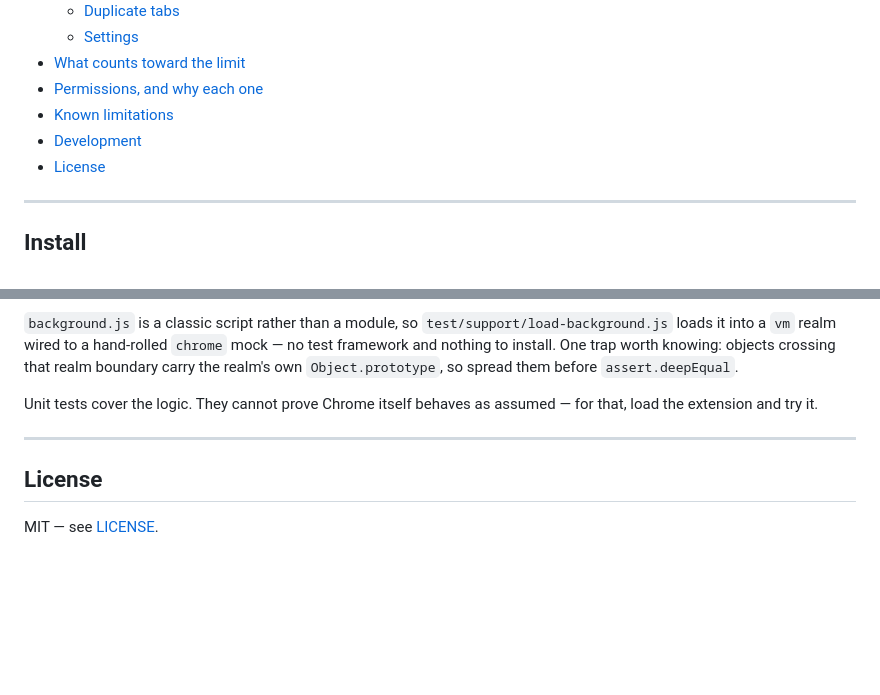
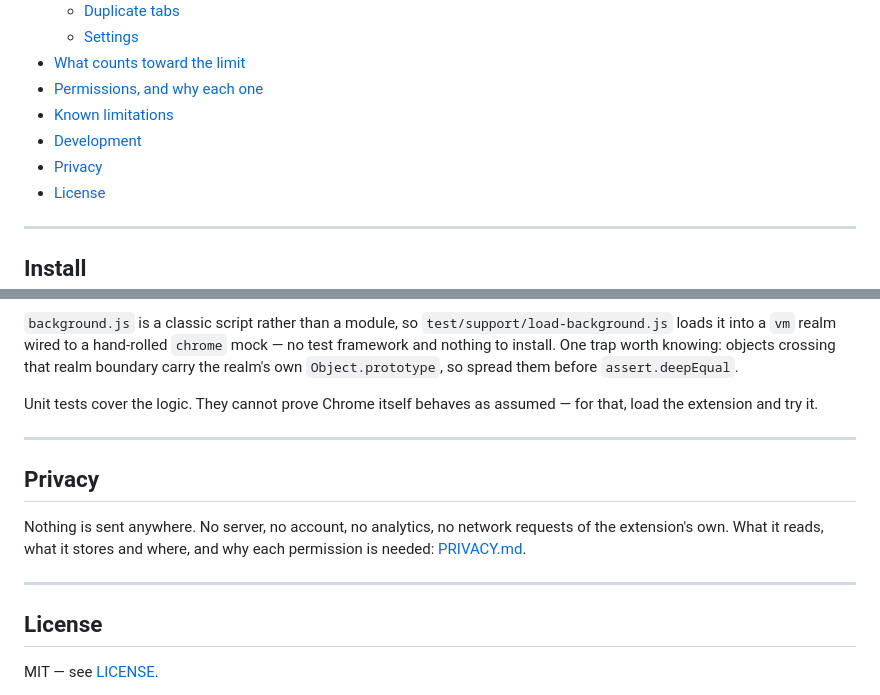
Before and after one commit to Dos2Locos/smart-tab-cap, a Markdown page: README.md, 2 parts joined by grey strips. Rendered like a GitHub page; blank space fills up the shorter version.

```diff
--- a/README.md
+++ b/README.md
@@ -24,6 +24,7 @@ written.
 - [Permissions, and why each one](#permissions-and-why-each-one)
 - [Known limitations](#known-limitations)
 - [Development](#development)
+- [Privacy](#privacy)
 - [License](#license)
 
 ---
@@ -271,6 +272,14 @@ for that, load the extension and try it.
 
 ---
 
+## Privacy
+
+Nothing is sent anywhere. No server, no account, no analytics, no network requests
+of the extension's own. What it reads, what it stores and where, and why each
+permission is needed: [PRIVACY.md](PRIVACY.md).
+
+---
+
 ## License
 
 MIT — see [LICENSE](LICENSE).
```
Also changed, not shown: PRIVACY.md (added, +88 -0 lines).
